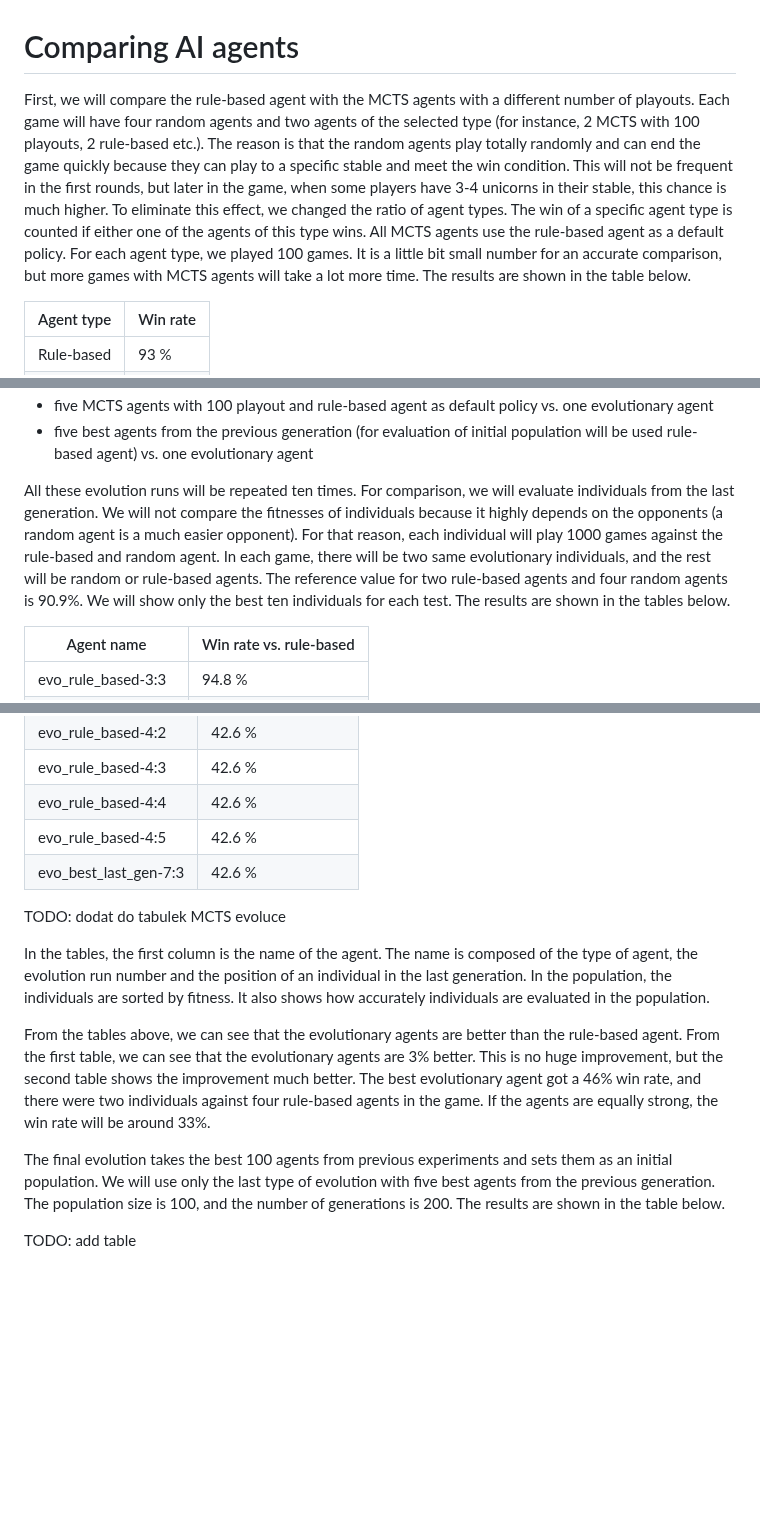
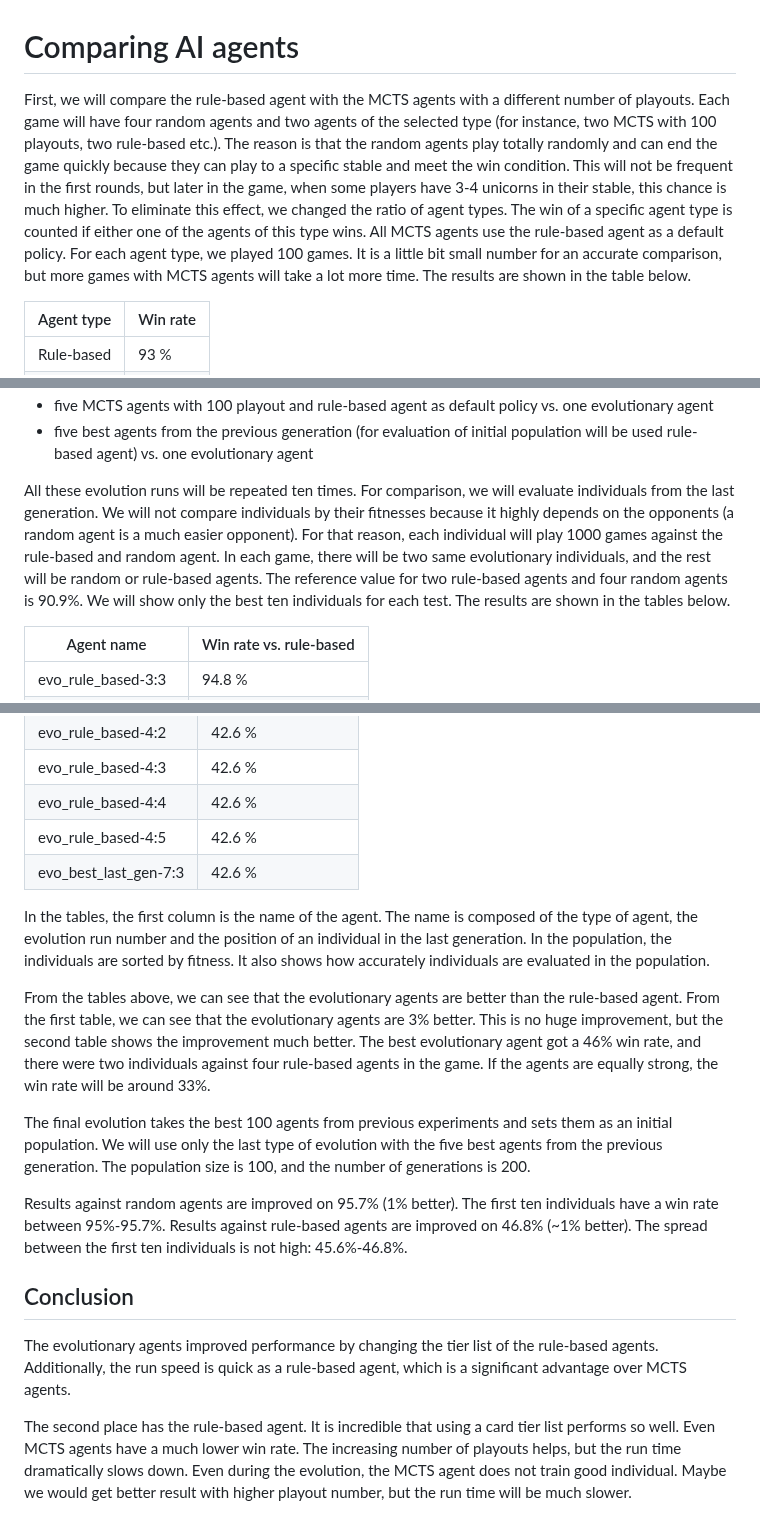
Before and after one commit to trueMiskin/unstable-unicorns, a Markdown page: thesis/7-comparing-ai-agents.md, 3 parts joined by grey strips. Drawn GitHub-style; blank space fills up the shorter version.

Commit message:
Changes in Chapter 6

```diff
--- a/thesis/7-comparing-ai-agents.md
+++ b/thesis/7-comparing-ai-agents.md
@@ -1,6 +1,6 @@
 # Comparing AI agents
 
-First, we will compare the rule-based agent with the MCTS agents with a different number of playouts. Each game will have four random agents and two agents of the selected type (for instance, 2 MCTS with 100 playouts, 2 rule-based etc.). The reason is that the random agents play totally randomly and can end the game quickly because they can play to a specific stable and meet the win condition. This will not be frequent in the first rounds, but later in the game, when some players have 3-4 unicorns in their stable, this chance is much higher. To eliminate this effect, we changed the ratio of agent types. The win of a specific agent type is counted if either one of the agents of this type wins. All MCTS agents use the rule-based agent as a default policy. For each agent type, we played 100 games. It is a little bit small number for an accurate comparison, but more games with MCTS agents will take a lot more time. The results are shown in the table below.
+First, we will compare the rule-based agent with the MCTS agents with a different number of playouts. Each game will have four random agents and two agents of the selected type (for instance, two MCTS with 100 playouts, two rule-based etc.). The reason is that the random agents play totally randomly and can end the game quickly because they can play to a specific stable and meet the win condition. This will not be frequent in the first rounds, but later in the game, when some players have 3-4 unicorns in their stable, this chance is much higher. To eliminate this effect, we changed the ratio of agent types. The win of a specific agent type is counted if either one of the agents of this type wins. All MCTS agents use the rule-based agent as a default policy. For each agent type, we played 100 games. It is a little bit small number for an accurate comparison, but more games with MCTS agents will take a lot more time. The results are shown in the table below.
 
 | Agent type | Win rate |
 |------------|----------|
@@ -24,7 +24,7 @@ We will make these evolutions with these agent types:
 - five best agents from the previous generation (for evaluation of initial population will be used rule-based agent) vs. one evolutionary agent
 
 All these evolution runs will be repeated ten times.
-For comparison, we will evaluate individuals from the last generation. We will not compare the fitnesses of individuals because it highly depends on the opponents (a random agent is a much easier opponent). For that reason, each individual will play 1000 games against the rule-based and random agent. In each game, there will be two same evolutionary individuals, and the rest will be random or rule-based agents. The reference value for two rule-based agents and four random agents is 90.9%. We will show only the best ten individuals for each test. The results are shown in the tables below.
+For comparison, we will evaluate individuals from the last generation. We will not compare individuals by their fitnesses because it highly depends on the opponents (a random agent is a much easier opponent). For that reason, each individual will play 1000 games against the rule-based and random agent. In each game, there will be two same evolutionary individuals, and the rest will be random or rule-based agents. The reference value for two rule-based agents and four random agents is 90.9%. We will show only the best ten individuals for each test. The results are shown in the tables below.
 
 | Agent name              | Win rate vs. rule-based |
 |-------------------------|-------------------------|
@@ -52,12 +52,16 @@ For comparison, we will evaluate individuals from the last generation. We will n
 | evo_rule_based-4:5      | 42.6 %              |
 | evo_best_last_gen-7:3   | 42.6 %              |
 
-TODO: dodat do tabulek MCTS evoluce
-
 In the tables, the first column is the name of the agent. The name is composed of the type of agent, the evolution run number and the position of an individual in the last generation. In the population, the individuals are sorted by fitness. It also shows how accurately individuals are evaluated in the population.
 
 From the tables above, we can see that the evolutionary agents are better than the rule-based agent. From the first table, we can see that the evolutionary agents are 3% better. This is no huge improvement, but the second table shows the improvement much better. The best evolutionary agent got a 46% win rate, and there were two individuals against four rule-based agents in the game. If the agents are equally strong, the win rate will be around 33%.
 
-The final evolution takes the best 100 agents from previous experiments and sets them as an initial population. We will use only the last type of evolution with five best agents from the previous generation. The population size is 100, and the number of generations is 200. The results are shown in the table below.
+The final evolution takes the best 100 agents from previous experiments and sets them as an initial population. We will use only the last type of evolution with the five best agents from the previous generation. The population size is 100, and the number of generations is 200.
 
-TODO: add table
+Results against random agents are improved on 95.7% (1% better). The first ten individuals have a win rate between 95%-95.7%. Results against rule-based agents are improved on 46.8% (~1% better). The spread between the first ten individuals is not high: 45.6%-46.8%.
+
+## Conclusion
+
+The evolutionary agents improved performance by changing the tier list of the rule-based agents. Additionally, the run speed is quick as a rule-based agent, which is a significant advantage over MCTS agents.
+
+The second place has the rule-based agent. It is incredible that using a card tier list performs so well. Even MCTS agents have a much lower win rate. The increasing number of playouts helps, but the run time dramatically slows down. Even during the evolution, the MCTS agent does not train good individual. Maybe we would get better result with higher playout number, but the run time will be much slower.
```
